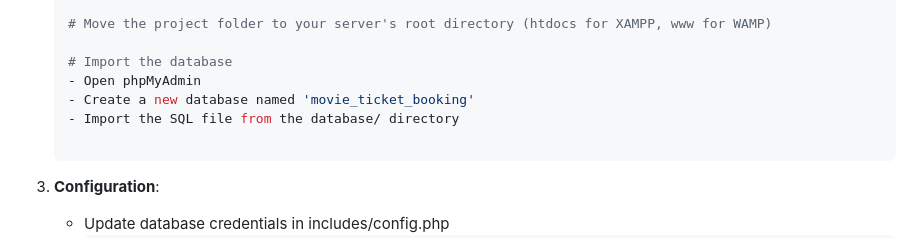
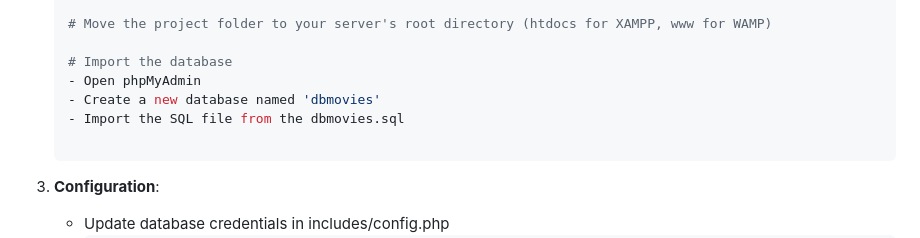
Before and after one commit to AshwinMaharjan/Online_Movie_Ticket_Booking_System, a Markdown page: README.md, the part around the change. Drawn GitHub-style.

```diff
--- a/README.md
+++ b/README.md
@@ -37,8 +37,8 @@ A web-based application for booking movie tickets online, built with PHP and MyS
 
    # Import the database
    - Open phpMyAdmin
-   - Create a new database named 'movie_ticket_booking'
-   - Import the SQL file from the database/ directory
+   - Create a new database named 'dbmovies'
+   - Import the SQL file from the dbmovies.sql
 
 3. **Configuration**:
    - Update database credentials in includes/config.php
```
